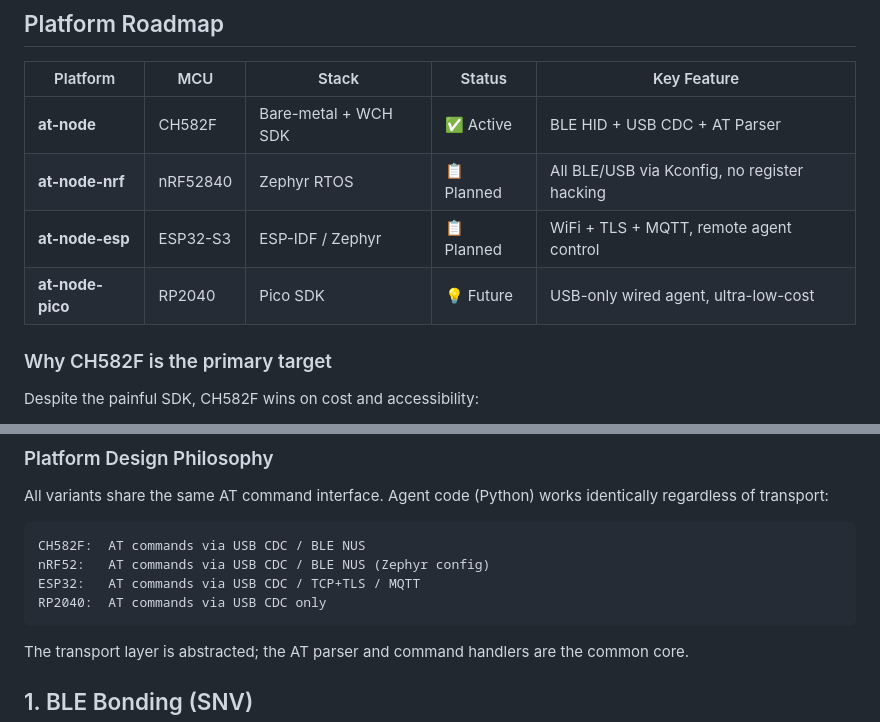
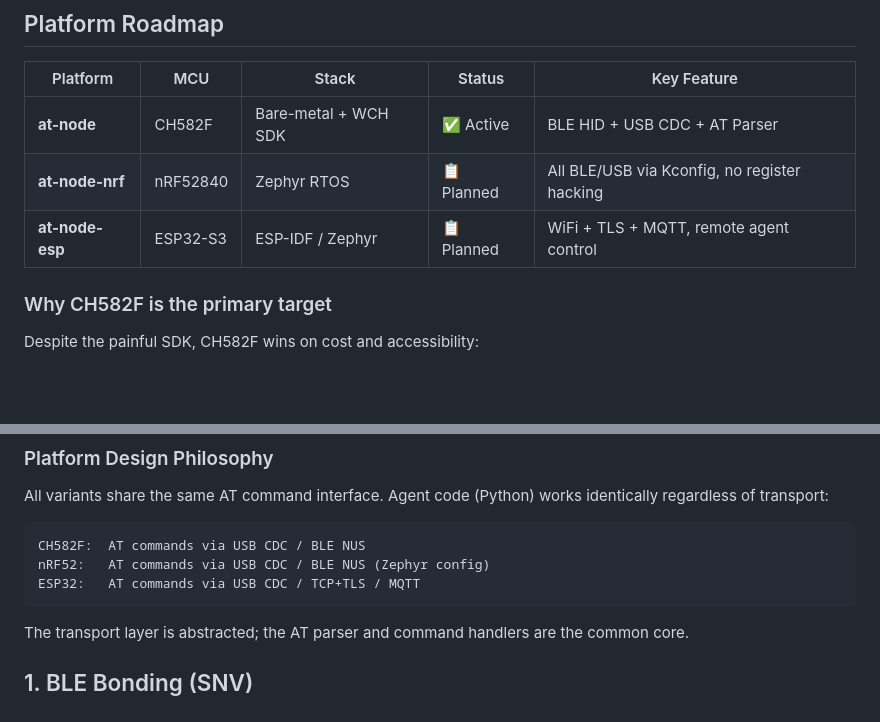
Before and after one commit to rede97/at-node, a Markdown page: DESIGN.md, 2 parts joined by grey strips. Rendered like a GitHub page; blank space fills up the shorter version.

Commit message:
chore: remove RP2040/Pico from roadmap — no wireless, not suitable

````diff
--- a/DESIGN.md
+++ b/DESIGN.md
@@ -10,7 +10,6 @@ Quick reference for future refactoring and debugging.
 | **at-node** | CH582F | Bare-metal + WCH SDK | ✅ Active | BLE HID + USB CDC + AT Parser |
 | **at-node-nrf** | nRF52840 | Zephyr RTOS | 📋 Planned | All BLE/USB via Kconfig, no register hacking |
 | **at-node-esp** | ESP32-S3 | ESP-IDF / Zephyr | 📋 Planned | WiFi + TLS + MQTT, remote agent control |
-| **at-node-pico** | RP2040 | Pico SDK | 💡 Future | USB-only wired agent, ultra-low-cost |
 
 ### Why CH582F is the primary target
 
@@ -32,7 +31,6 @@ All variants share the same AT command interface. Agent code (Python) works iden
 CH582F:  AT commands via USB CDC / BLE NUS
 nRF52:   AT commands via USB CDC / BLE NUS (Zephyr config)
 ESP32:   AT commands via USB CDC / TCP+TLS / MQTT
-RP2040:  AT commands via USB CDC only
 ```
 
 The transport layer is abstracted; the AT parser and command handlers are the common core.
````
